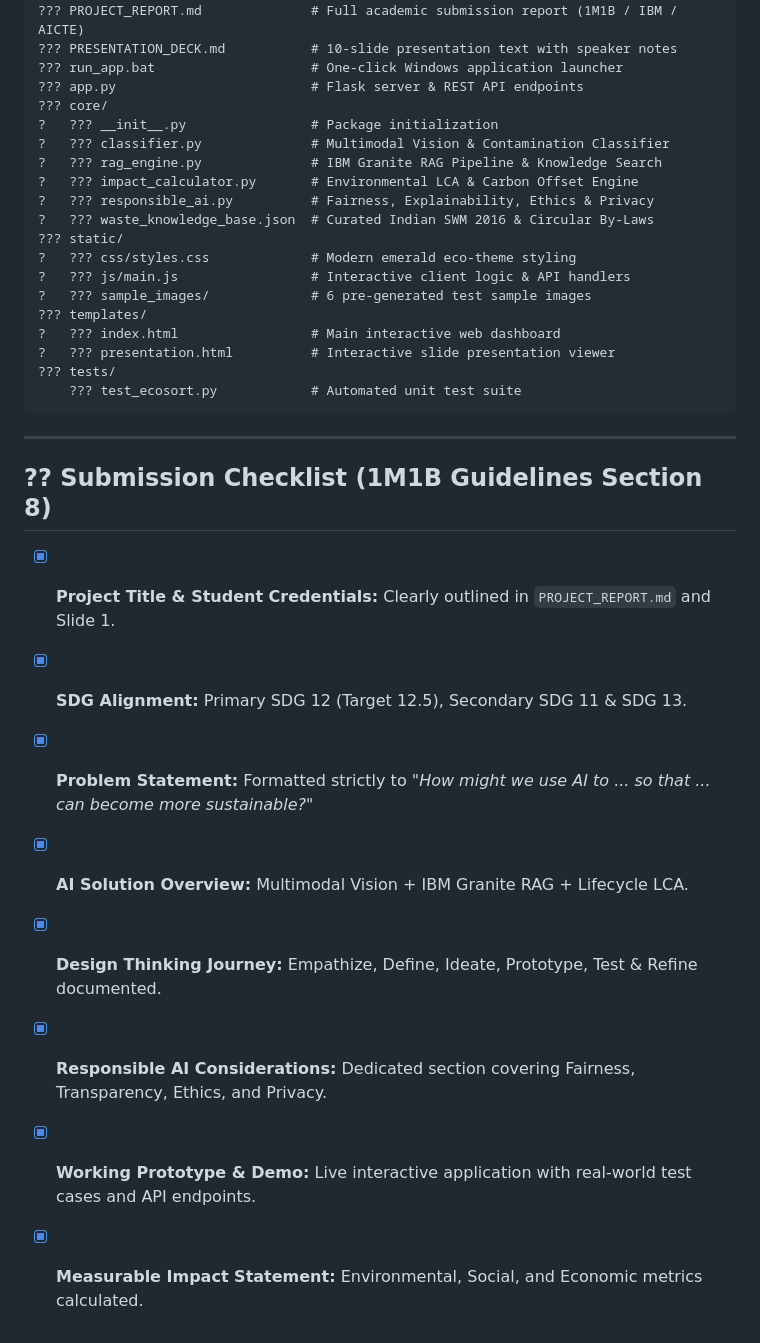
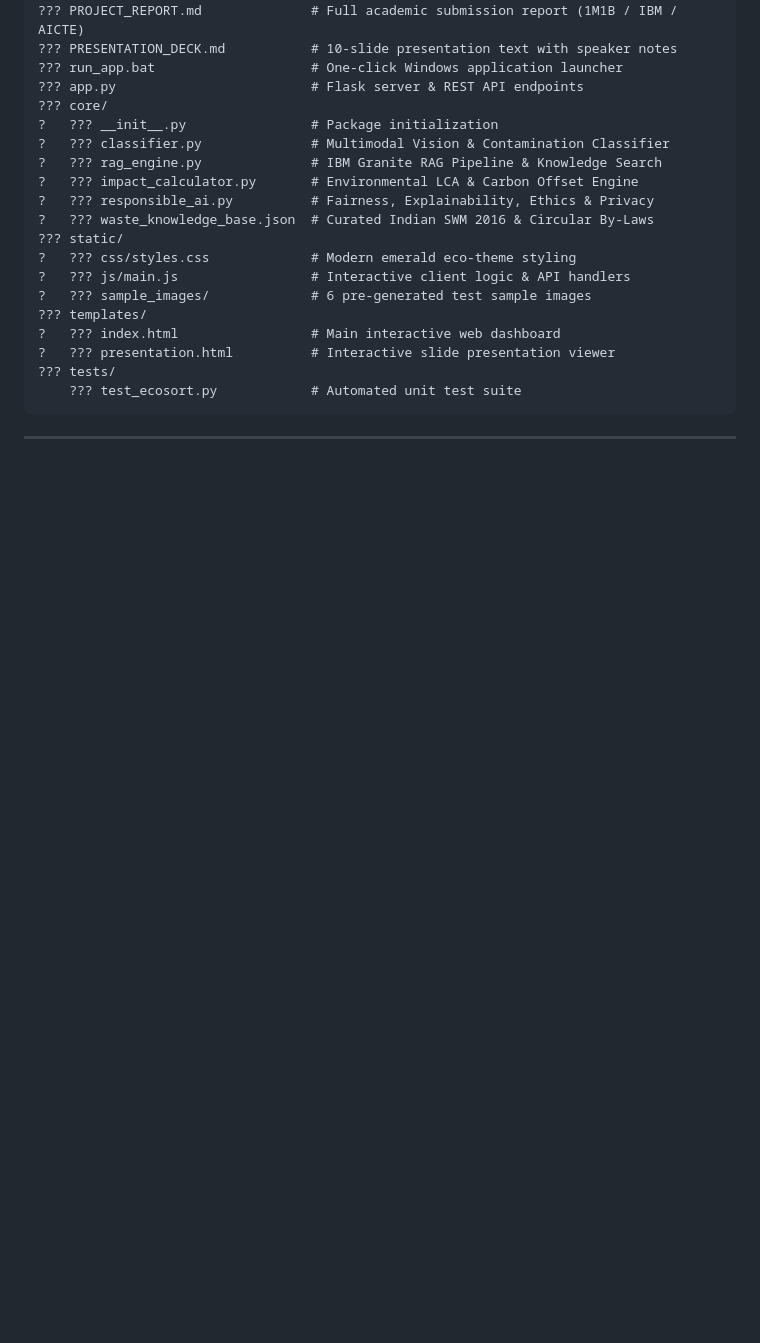
Before and after one commit to abhijeetgupta22/ecosort-ai, a Markdown page: README.md, the part around the change. GitHub-like rendering; blank space fills up the shorter version.

Commit message:
Remove submission checklist from README
Removed the submission checklist from the README.

````diff
--- a/README.md
+++ b/README.md
@@ -92,14 +92,3 @@ ecosort-ai/
 ```
 
 ---
-
-## ?? Submission Checklist (1M1B Guidelines Section 8)
-
-- [x] **Project Title & Student Credentials:** Clearly outlined in `PROJECT_REPORT.md` and Slide 1.
-- [x] **SDG Alignment:** Primary SDG 12 (Target 12.5), Secondary SDG 11 & SDG 13.
-- [x] **Problem Statement:** Formatted strictly to *"How might we use AI to ... so that ... can become more sustainable?"*
-- [x] **AI Solution Overview:** Multimodal Vision + IBM Granite RAG + Lifecycle LCA.
-- [x] **Design Thinking Journey:** Empathize, Define, Ideate, Prototype, Test & Refine documented.
-- [x] **Responsible AI Considerations:** Dedicated section covering Fairness, Transparency, Ethics, and Privacy.
-- [x] **Working Prototype & Demo:** Live interactive application with real-world test cases and API endpoints.
-- [x] **Measurable Impact Statement:** Environmental, Social, and Economic metrics calculated.
````
